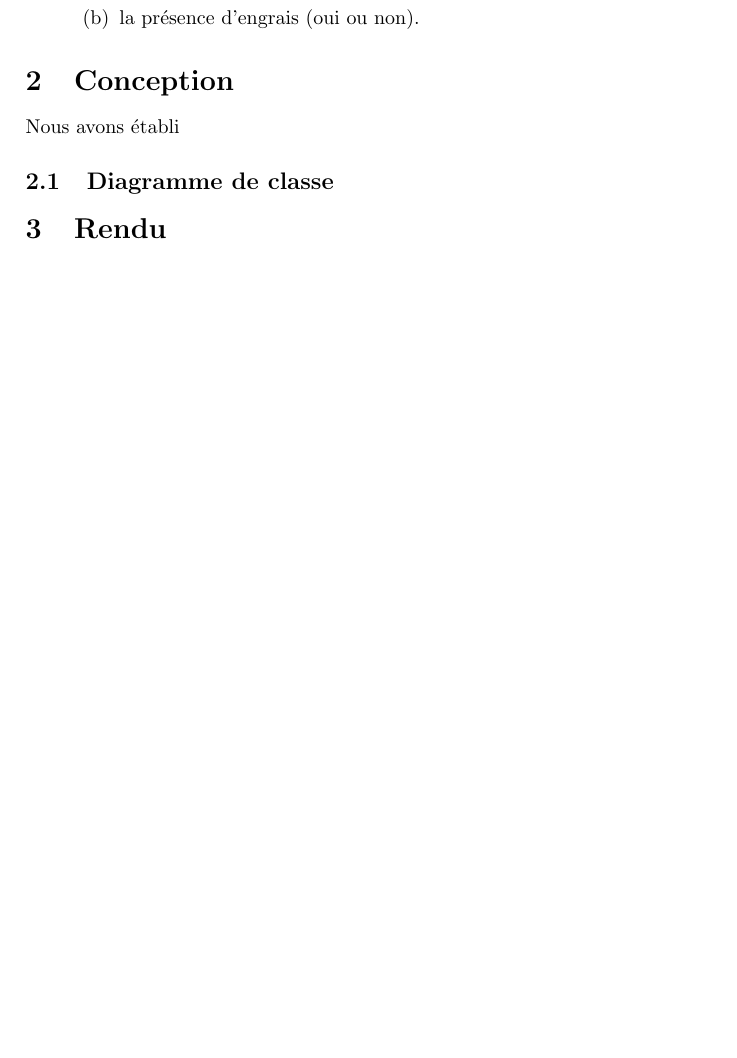
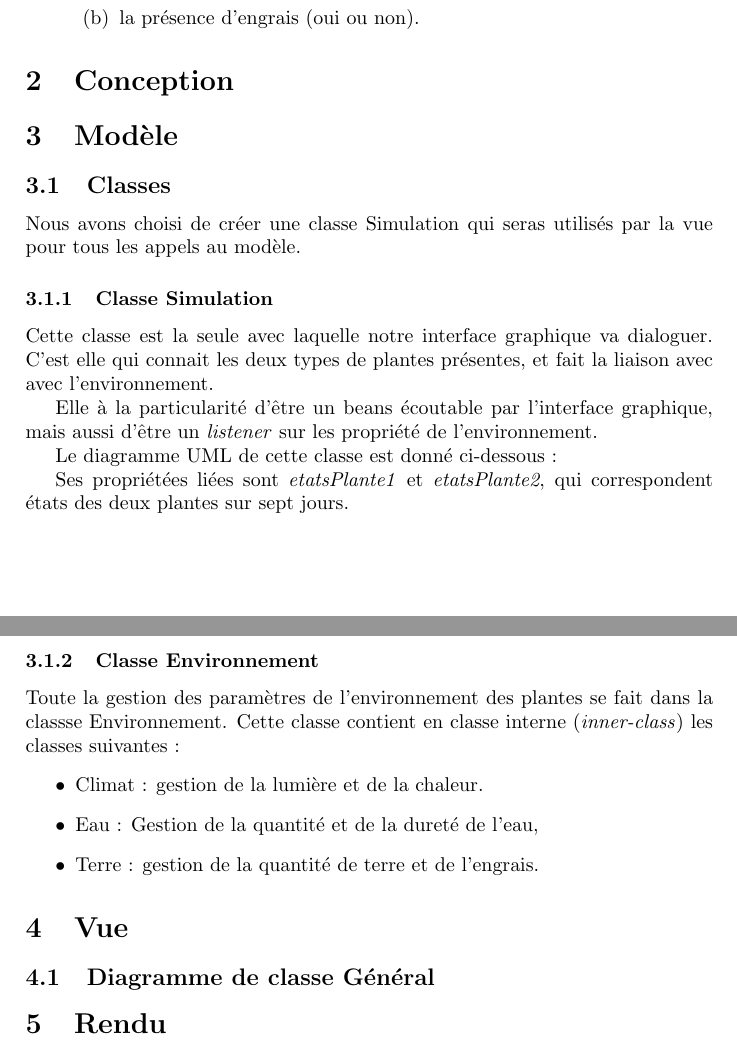
Before and after one commit to pcarrier/edu-ihmprojet2, a LaTeX document (report/report.tex): part of page 2 of 2 before the commit and two parts of pages 2 and 3 of 3 after it, the two joined at a grey line, cut so that both start at the same text, the shorter picture padded with empty space. Compiled offline with pdfLaTeX.

Commit message:
Avancement du rapport.

```diff
--- a/report/report.tex
+++ b/report/report.tex
@@ -94,7 +94,32 @@ De plus, l'utilisateur doit pouvoir configurer le nombre de jours d'arrosage (de
 
 
 \section{Conception}
-Nous avons établi
-\subsection{Diagramme de classe}
+\section{Modèle}
+\subsection{Classes}
+Nous avons choisi de créer une classe Simulation qui seras utilisés par la vue pour tous les appels au modèle.
+\subsubsection{Classe Simulation}
+Cette classe est la seule avec laquelle notre interface graphique va dialoguer.
+C'est elle qui connait les deux types de plantes présentes, et fait la liaison avec avec l'environnement.
+
+Elle à la particularité d'être un beans écoutable par l'interface graphique, mais aussi d'être un \textit{listener}
+sur les propriété de l'environnement.
+
+Le diagramme UML de cette classe est donné ci-dessous :
+% TODO inseérer diac SIMULATION.
+
+Ses propriétées liées sont \textit{etatsPlante1} et \textit{etatsPlante2}, qui correspondent états des deux plantes
+sur sept jours.
+
+
+\subsubsection{Classe Environnement}
+Toute la gestion des paramètres de l'environnement des plantes se fait dans la classse Environnement.
+Cette classe contient en classe interne (\textit{inner-class}) les classes suivantes~:
+\begin{itemize}
+	\item Climat : gestion de la lumière et de la chaleur.
+	\item Eau : Gestion de la quantité et de la dureté de l'eau,
+	\item Terre : gestion de la quantité de terre et de l'engrais.
+\end{itemize}
+\section{Vue}
+\subsection{Diagramme de classe Général}
 \section{Rendu}
 \end{document}
```
Also changed, not shown: 1 other file.
